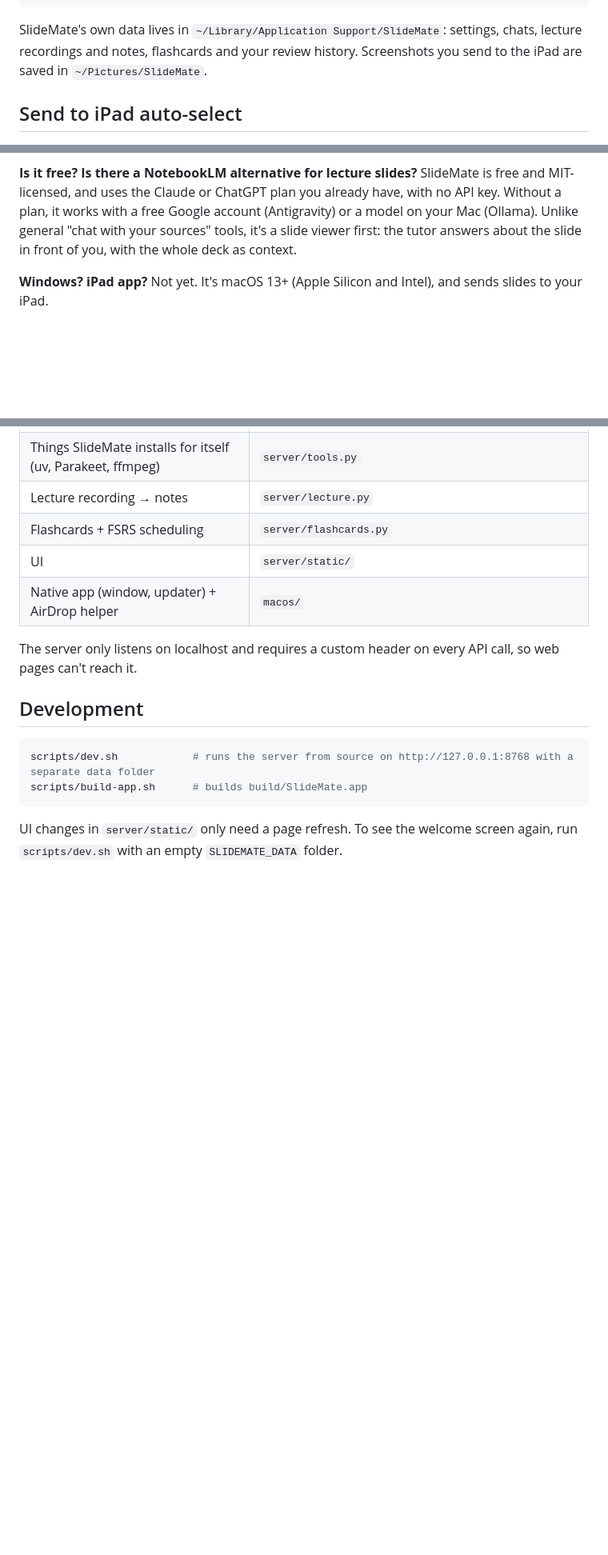
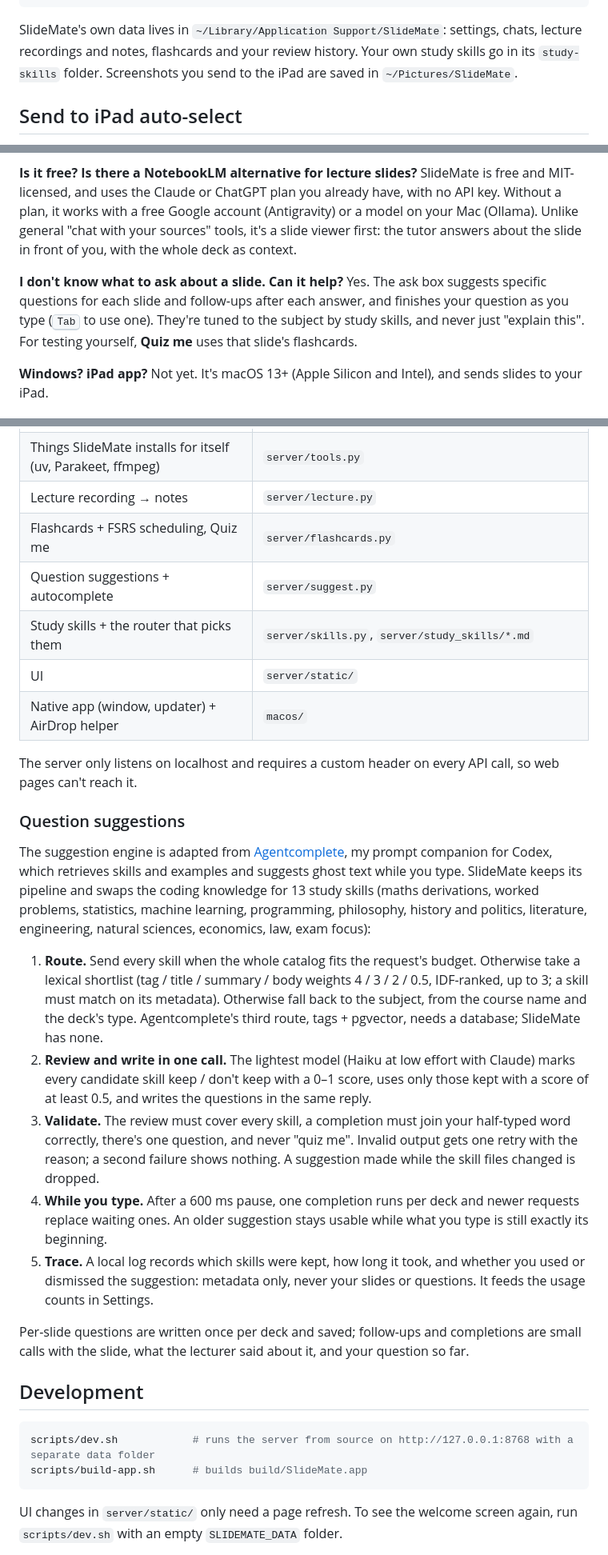
Before and after one commit to Mattlo0546/slidemate, a Markdown page: README.md, 3 parts joined by grey strips. Shown at 80% size. Rendered like a GitHub page; blank space fills up the shorter version.

Commit message:
README: question suggestions, study skills and Quiz me; credit Agentcomplete for the engine

````diff
--- a/README.md
+++ b/README.md
@@ -216,7 +232,8 @@ Slides/                   ← SlideMate's folder, or any folder you add
 ```
 
 SlideMate's own data lives in `~/Library/Application Support/SlideMate`: settings, chats, lecture recordings and
-notes, flashcards and your review history. Screenshots you send to the iPad are saved in `~/Pictures/SlideMate`.
+notes, flashcards and your review history. Your own study skills go in its `study-skills` folder. Screenshots you
+send to the iPad are saved in `~/Pictures/SlideMate`.
 
 ## Send to iPad auto-select
 
@@ -304,6 +321,11 @@ plan, it works with a free Google account (Antigravity) or a model on your Mac (
 general "chat with your sources" tools, it's a slide viewer first: the tutor answers about the slide in front of you,
 with the whole deck as context.
 
+**I don't know what to ask about a slide. Can it help?**
+Yes. The ask box suggests specific questions for each slide and follow-ups after each answer, and finishes your
+question as you type (<kbd>Tab</kbd> to use one). They're tuned to the subject by study skills, and never just
+"explain this". For testing yourself, **Quiz me** uses that slide's flashcards.
+
 **Windows? iPad app?**
 Not yet. It's macOS 13+ (Apple Silicon and Intel), and sends slides to your iPad.
 
@@ -322,11 +344,39 @@ starts the server and shows the UI.
 | Your university (finding it; Canvas / Moodle / Blackboard / Google Classroom) | `server/university.py`, `server/static/universities.json`, logos in `server/static/logos/` |
 | Things SlideMate installs for itself (uv, Parakeet, ffmpeg) | `server/tools.py` |
 | Lecture recording → notes | `server/lecture.py` |
-| Flashcards + FSRS scheduling | `server/flashcards.py` |
+| Flashcards + FSRS scheduling, Quiz me | `server/flashcards.py` |
+| Question suggestions + autocomplete | `server/suggest.py` |
+| Study skills + the router that picks them | `server/skills.py`, `server/study_skills/*.md` |
 | UI | `server/static/` |
 | Native app (window, updater) + AirDrop helper | `macos/` |
 
 The server only listens on localhost and requires a custom header on every API call, so web pages can't reach it.
+
+### Question suggestions
+
+The suggestion engine is adapted from [Agentcomplete](https://github.com/Mattlo0546/Agentcomplete), my prompt
+companion for Codex, which retrieves skills and examples and suggests ghost text while you type. SlideMate keeps its
+pipeline and swaps the coding knowledge for 13 study skills (maths derivations, worked problems, statistics,
+machine learning, programming, philosophy, history and politics, literature, engineering, natural sciences,
+economics, law, exam focus):
+
+1. **Route.** Send every skill when the whole catalog fits the request's budget. Otherwise take a lexical shortlist
+   (tag / title / summary / body weights 4 / 3 / 2 / 0.5, IDF-ranked, up to 3; a skill must match on its metadata).
+   Otherwise fall back to the subject, from the course name and the deck's type. Agentcomplete's third route,
+   tags + pgvector, needs a database; SlideMate has none.
+2. **Review and write in one call.** The lightest model (Haiku at low effort with Claude) marks every candidate
+   skill keep / don't keep with a 0–1 score, uses only those kept with a score of at least 0.5, and writes the
+   questions in the same reply.
+3. **Validate.** The review must cover every skill, a completion must join your half-typed word correctly, there's
+   one question, and never "quiz me". Invalid output gets one retry with the reason; a second failure shows nothing.
+   A suggestion made while the skill files changed is dropped.
+4. **While you type.** After a 600 ms pause, one completion runs per deck and newer requests replace waiting ones.
+   An older suggestion stays usable while what you type is still exactly its beginning.
+5. **Trace.** A local log records which skills were kept, how long it took, and whether you used or dismissed the
+   suggestion: metadata only, never your slides or questions. It feeds the usage counts in Settings.
+
+Per-slide questions are written once per deck and saved; follow-ups and completions are small calls with the slide,
+what the lecturer said about it, and your question so far.
 
 ## Development
 
````
Also changed, not shown: other parts of README.md (+16 -0 lines).
